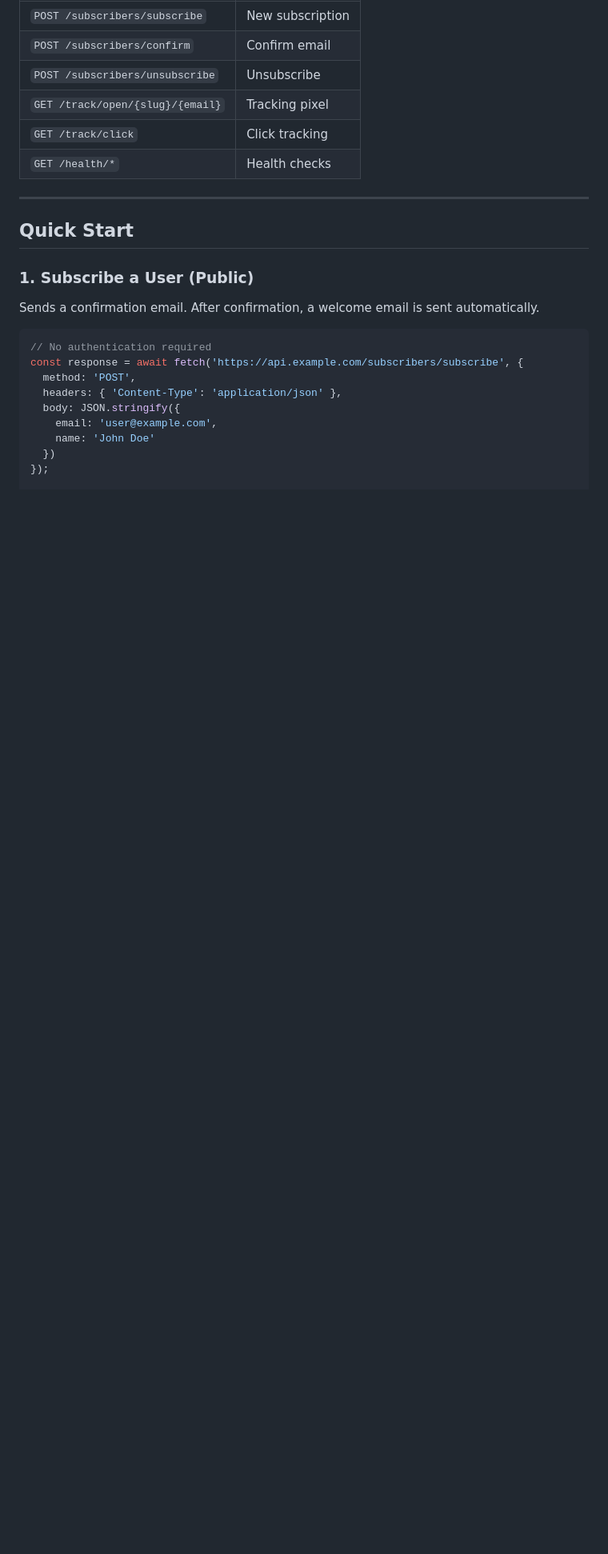
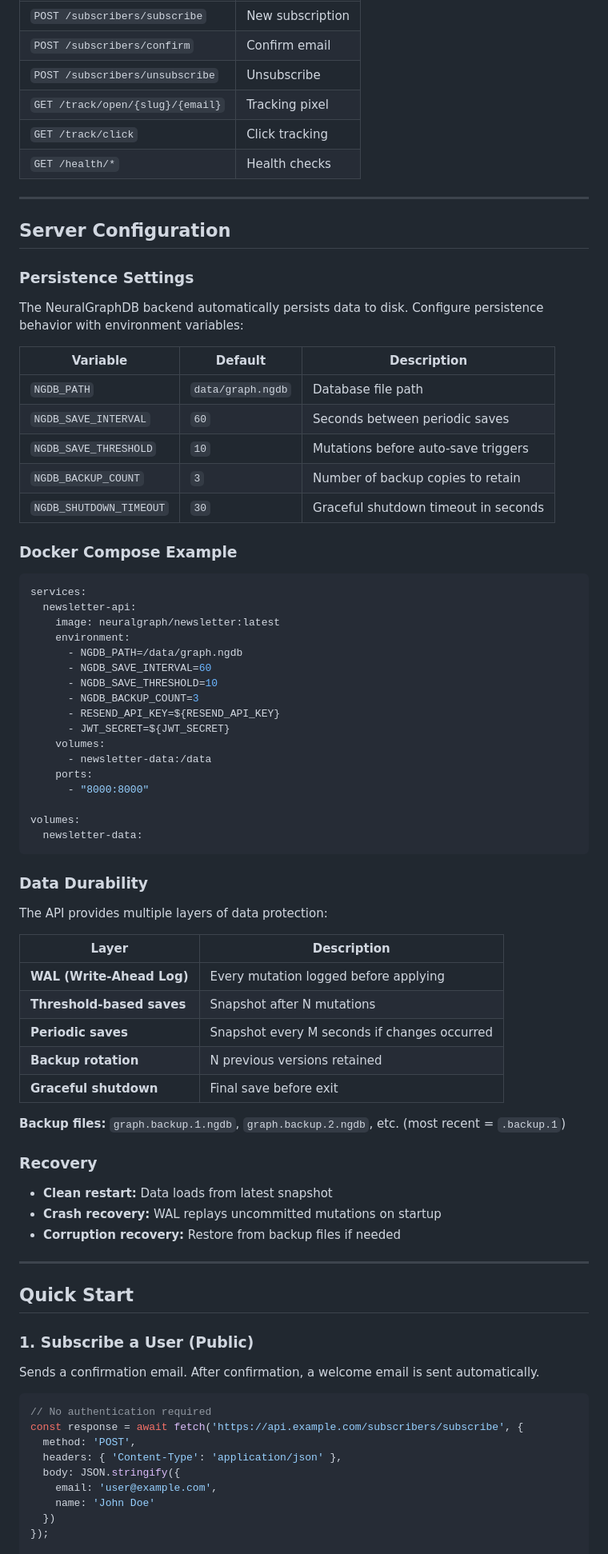
Before and after one commit to acortinasm/neuralgraph-newsletter, a Markdown page: docs/INTEGRATION_GUIDE.md, the part around one of its changes. Shown at 80% size. Drawn GitHub-style; blank space fills up the shorter version.

Commit message:
Add server configuration and persistence settings to integration guide

````diff
--- a/docs/INTEGRATION_GUIDE.md
+++ b/docs/INTEGRATION_GUIDE.md
@@ -76,6 +77,64 @@ curl -X DELETE https://api.example.com/auth/api-key/nk_abc1234 \
 | `GET /track/open/{slug}/{email}` | Tracking pixel |
 | `GET /track/click` | Click tracking |
 | `GET /health/*` | Health checks |
+
+---
+
+## Server Configuration
+
+### Persistence Settings
+
+The NeuralGraphDB backend automatically persists data to disk. Configure persistence behavior with environment variables:
+
+| Variable | Default | Description |
+|----------|---------|-------------|
+| `NGDB_PATH` | `data/graph.ngdb` | Database file path |
+| `NGDB_SAVE_INTERVAL` | `60` | Seconds between periodic saves |
+| `NGDB_SAVE_THRESHOLD` | `10` | Mutations before auto-save triggers |
+| `NGDB_BACKUP_COUNT` | `3` | Number of backup copies to retain |
+| `NGDB_SHUTDOWN_TIMEOUT` | `30` | Graceful shutdown timeout in seconds |
+
+### Docker Compose Example
+
+```yaml
+services:
+  newsletter-api:
+    image: neuralgraph/newsletter:latest
+    environment:
+      - NGDB_PATH=/data/graph.ngdb
+      - NGDB_SAVE_INTERVAL=60
+      - NGDB_SAVE_THRESHOLD=10
+      - NGDB_BACKUP_COUNT=3
+      - RESEND_API_KEY=${RESEND_API_KEY}
+      - JWT_SECRET=${JWT_SECRET}
+    volumes:
+      - newsletter-data:/data
+    ports:
+      - "8000:8000"
+
+volumes:
+  newsletter-data:
+```
+
+### Data Durability
+
+The API provides multiple layers of data protection:
+
+| Layer | Description |
+|-------|-------------|
+| **WAL (Write-Ahead Log)** | Every mutation logged before applying |
+| **Threshold-based saves** | Snapshot after N mutations |
+| **Periodic saves** | Snapshot every M seconds if changes occurred |
+| **Backup rotation** | N previous versions retained |
+| **Graceful shutdown** | Final save before exit |
+
+**Backup files:** `graph.backup.1.ngdb`, `graph.backup.2.ngdb`, etc. (most recent = `.backup.1`)
+
+### Recovery
+
+- **Clean restart:** Data loads from latest snapshot
+- **Crash recovery:** WAL replays uncommitted mutations on startup
+- **Corruption recovery:** Restore from backup files if needed
 
 ---
 
````
Also changed, not shown: other parts of docs/INTEGRATION_GUIDE.md (+1 -0 lines).
